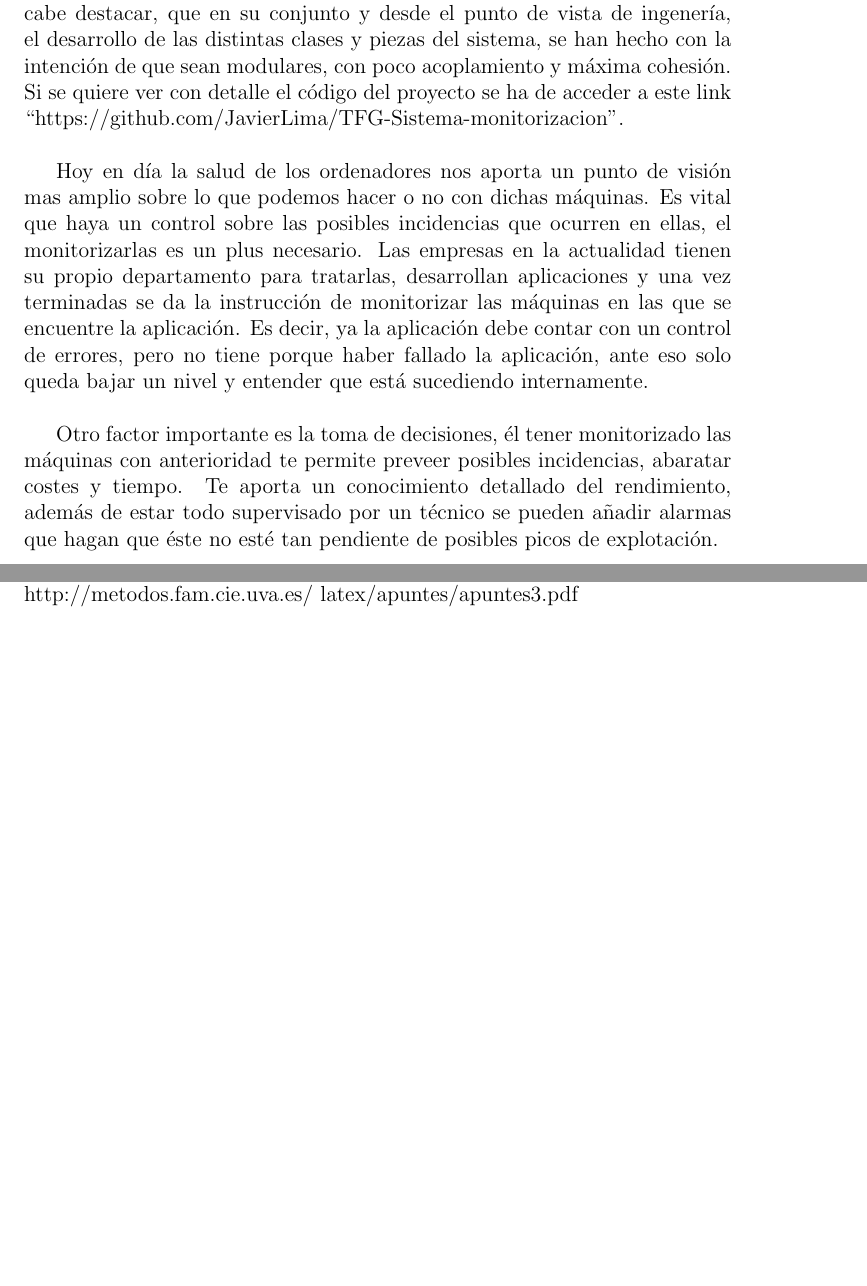
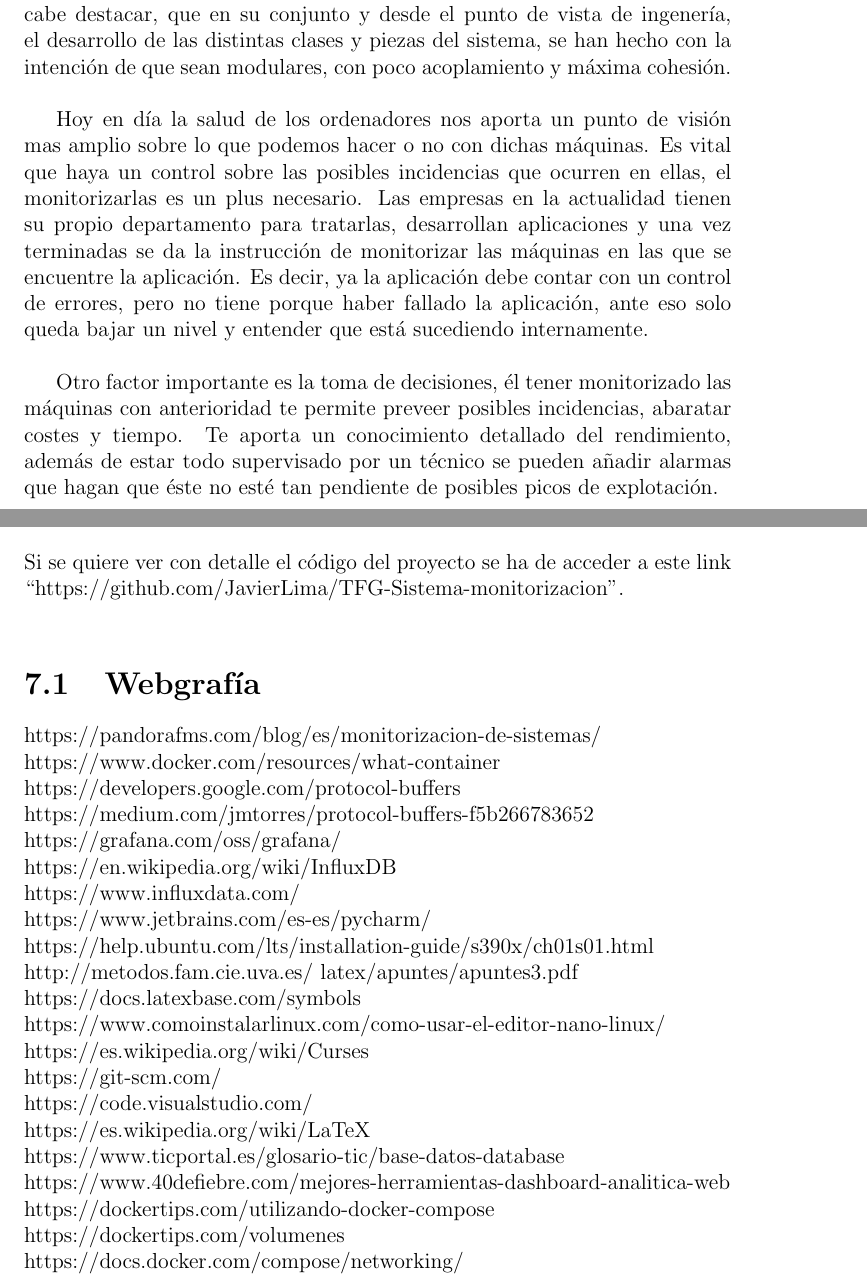
Before and after one commit to JavierLima/TFG-Sistema-monitorizacion, a LaTeX thesis (TFG-Documentation.tex): two parts of pages 53 and 55 of 56, joined at a grey line, cut so that both start at the same text, the shorter picture padded with empty space. Compiled offline with pdfLaTeX.

Commit message:
Añadido el link del código del proyecto

```diff
--- a/TFG-Documentation.tex
+++ b/TFG-Documentation.tex
@@ -1303,7 +1303,7 @@ Además, Grafana permite filtrar por hostnames, así cuando quieras ver la salud
 \chapter{Conclusiones}
 
 Se ha desarrollado el proyecto según los objetivos propuestos y se han adquirido conocimientos en mayor profundidad sobre los sistemas y la monitorización sobre ellos. No obstante, este proyecto es mejorable, se dispone de un sistema básico capaz de entender el rendimiento de los sistemas, con el uso de herramientas externas que nos benefician en nuestro propósito. Necesitará un trabajo posterior
-para adecuarlo mejor a la utilidad deseada. En cambio, cabe destacar, que en su conjunto y desde el punto de vista de ingenería, el desarrollo de las distintas clases y piezas del sistema, se han hecho con la intención de que sean modulares, con poco acoplamiento y máxima cohesión. Si se quiere ver con detalle el código del proyecto se ha de acceder a este link ``https://github.com/JavierLima/TFG-Sistema-monitorizacion''. \\
+para adecuarlo mejor a la utilidad deseada. En cambio, cabe destacar, que en su conjunto y desde el punto de vista de ingenería, el desarrollo de las distintas clases y piezas del sistema, se han hecho con la intención de que sean modulares, con poco acoplamiento y máxima cohesión. \\
 
 Hoy en día la salud de los ordenadores nos aporta un punto de visión mas amplio sobre lo que podemos hacer o no con dichas máquinas. Es vital que haya un control sobre las posibles incidencias que ocurren en ellas, el monitorizarlas es un plus necesario. Las empresas en la actualidad tienen su propio departamento para tratarlas, desarrollan aplicaciones y una vez terminadas
 se da la instrucción de monitorizar las máquinas en las que se encuentre la aplicación. Es decir, ya la aplicación debe contar con un control de errores, pero no tiene porque haber fallado la aplicación, ante eso solo queda bajar un nivel y entender que está sucediendo internamente.\\
@@ -1324,7 +1324,7 @@ Por último, ya que se observa que se puede medir el rendimiento del servidor, s
 y Grafana poder visualizarlas.\\
 
 \chapter{Referencias}
-
+Si se quiere ver con detalle el código del proyecto se ha de acceder a este link ``https://github.com/JavierLima/TFG-Sistema-monitorizacion''. \\
 \section{Webgrafía}
 https://pandorafms.com/blog/es/monitorizacion-de-sistemas/ \\
 https://www.docker.com/resources/what-container \\
```
Also changed, not shown: TFG-Documentation.pdf.
